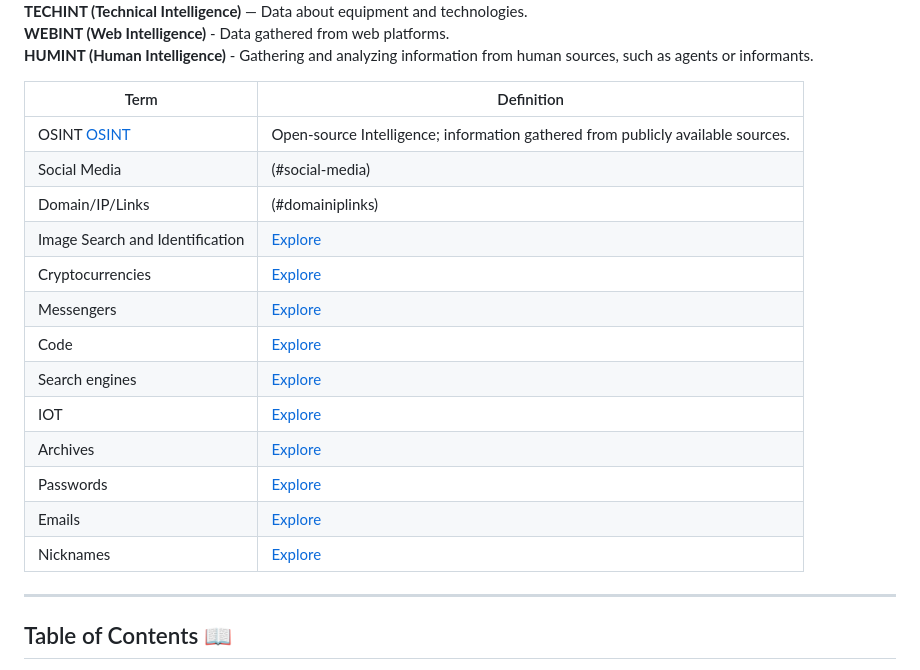
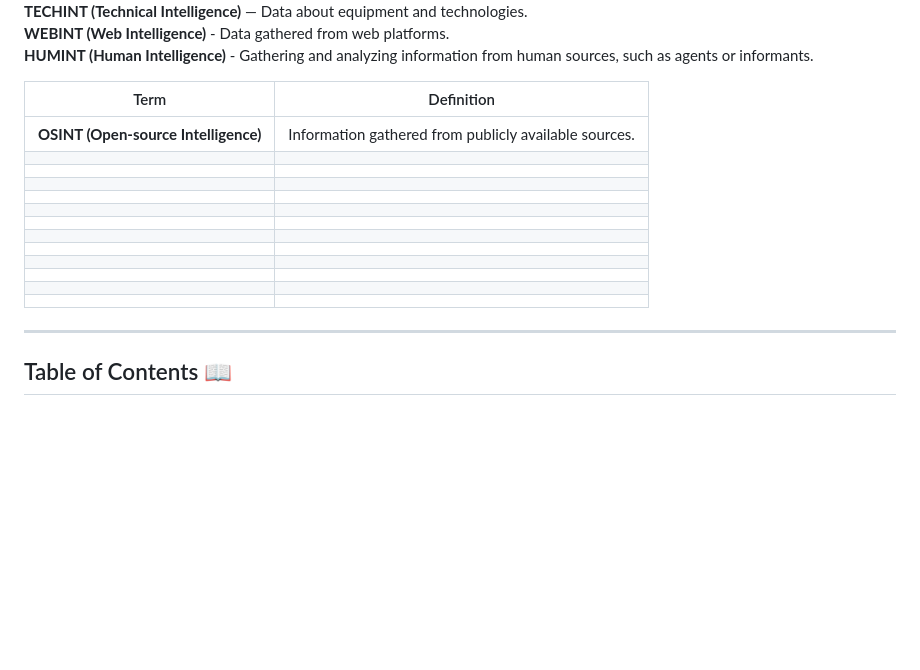
Before and after one commit to s0lj4h/Cypher-OSINT, a Markdown page: README.md, the part around the change. Rendered like a GitHub page; blank space fills up the shorter version.

```diff
--- a/README.md
+++ b/README.md
@@ -21,21 +21,21 @@
 <b>WEBINT (Web Intelligence)</b> - Data gathered from web platforms.
 <b>HUMINT (Human Intelligence)</b> - Gathering and analyzing information from human sources, such as agents or informants.
 
-| Term                        | Definition                                                                                             |
-|-----------------------------|--------------------------------------------------------------------------------------------------------|
-| OSINT [OSINT](#osint)                     | Open-source Intelligence; information gathered from publicly available sources.                                    |
-| Social Media                              | (#social-media)   |
-| Domain/IP/Links                           | (#domainiplinks)                  |
-| Image Search and Identification           | [Explore](#image-search-and-identification)                         |
-| Cryptocurrencies                          | [Explore](#cryptocurrencies)                       |
-| Messengers                                | [Explore](#messengers)                       |
-| Code                                      | [Explore](#code)                       |
-| Search engines                            | [Explore](#search-engines)                       |
-| IOT                                       | [Explore](#iot)                       |
-| Archives                                  | [Explore](#archives)                       |
-| Passwords                                  | [Explore](#passwords)                       |
-| Emails                                  | [Explore](#emails)                       |
-| Nicknames                                  | [Explore](#nicknames)                       |
+| Term                                      | Definition                                                                               |
+|-------------------------------------------|------------------------------------------------------------------------------------------|
+| <b>OSINT (Open-source Intelligence)</b>   | Information gathered from publicly available sources.                                    |
+|                             |          |
+|                        |                         |
+|           |                          |
+|                         |                      |
+|                                |                    |
+|                                    |                     |
+|                            |                     |
+|                                   |                      |
+|                                 |                       |
+|                                |                      |
+|                                 |                      |
+|                               |                       |
 
 
 
```
